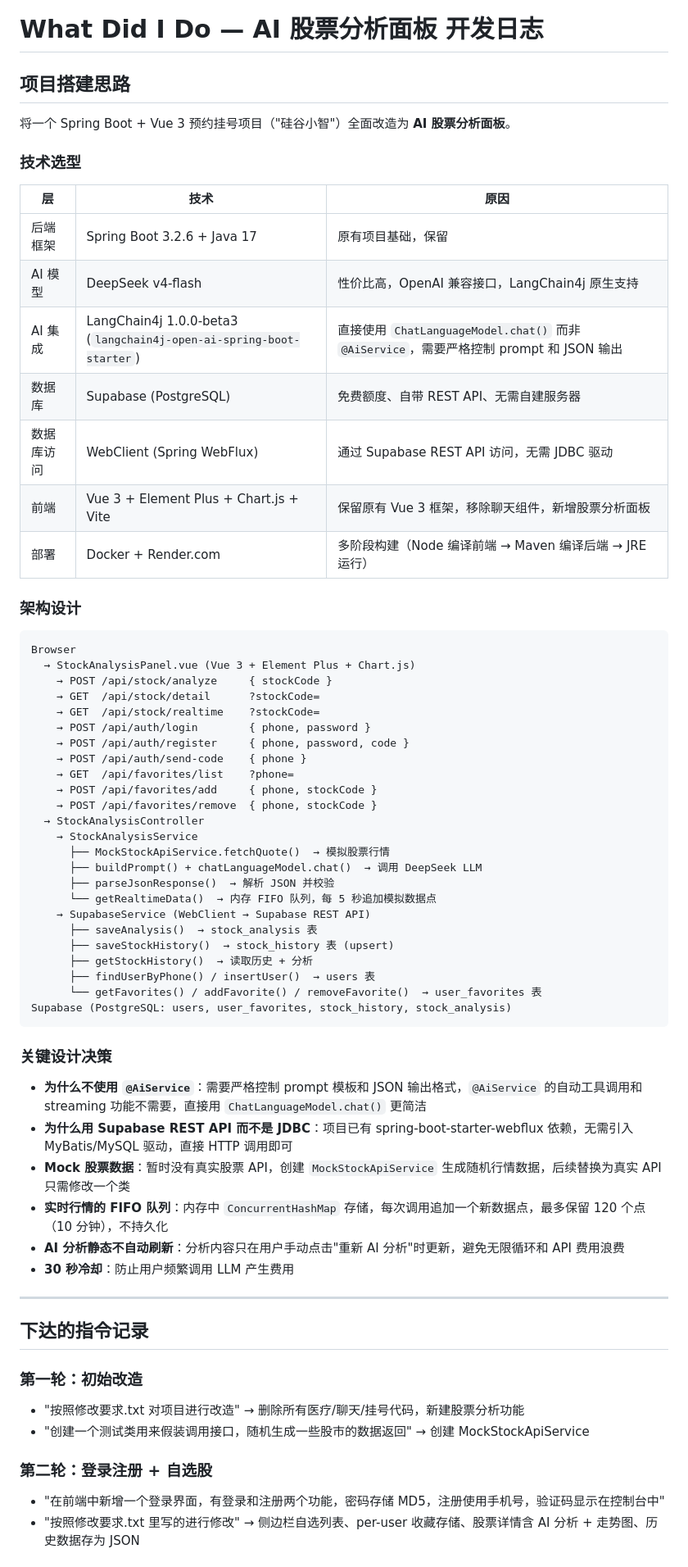
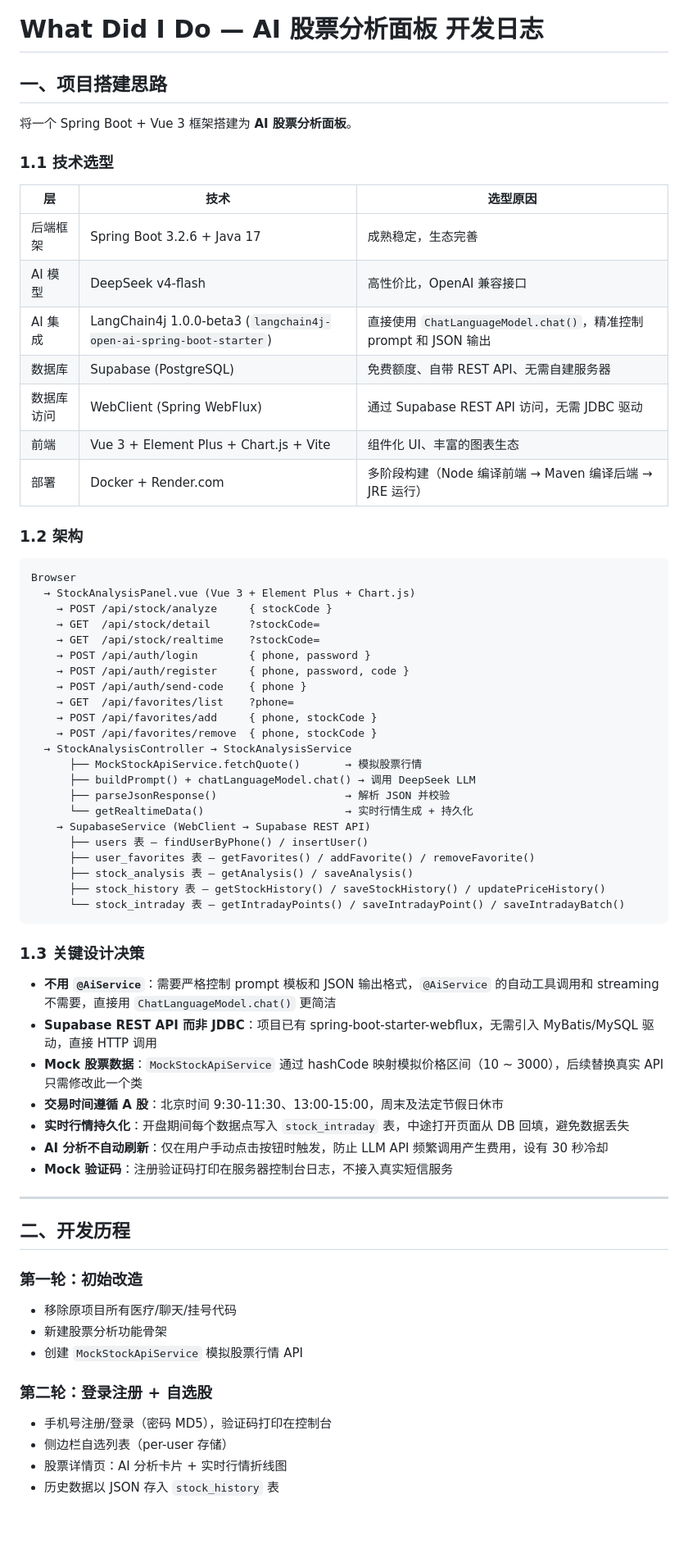
Before and after one commit to SpeedingMage/ForJob00, a Markdown page: WhatDidIDo.md, the part around one of its changes. Shown at 82% size. GitHub-like rendering; blank space fills up the shorter version.

````diff
--- a/WhatDidIDo.md
+++ b/WhatDidIDo.md
@@ -1,22 +1,22 @@
 # What Did I Do — AI 股票分析面板 开发日志
 
-## 项目搭建思路
+## 一、项目搭建思路
 
-将一个 Spring Boot + Vue 3 预约挂号项目（"硅谷小智"）全面改造为 **AI 股票分析面板**。
+将一个 Spring Boot + Vue 3 框架搭建为 **AI 股票分析面板**。
 
-### 技术选型
+### 1.1 技术选型
 
-| 层 | 技术 | 原因 |
+| 层 | 技术 | 选型原因 |
 |---|------|------|
-| 后端框架 | Spring Boot 3.2.6 + Java 17 | 原有项目基础，保留 |
-| AI 模型 | DeepSeek v4-flash | 性价比高，OpenAI 兼容接口，LangChain4j 原生支持 |
-| AI 集成 | LangChain4j 1.0.0-beta3 (`langchain4j-open-ai-spring-boot-starter`) | 直接使用 `ChatLanguageModel.chat()` 而非 `@AiService`，需要严格控制 prompt 和 JSON 输出 |
+| 后端框架 | Spring Boot 3.2.6 + Java 17 | 成熟稳定，生态完善 |
+| AI 模型 | DeepSeek v4-flash | 高性价比，OpenAI 兼容接口 |
+| AI 集成 | LangChain4j 1.0.0-beta3 (`langchain4j-open-ai-spring-boot-starter`) | 直接使用 `ChatLanguageModel.chat()`，精准控制 prompt 和 JSON 输出 |
 | 数据库 | Supabase (PostgreSQL) | 免费额度、自带 REST API、无需自建服务器 |
 | 数据库访问 | WebClient (Spring WebFlux) | 通过 Supabase REST API 访问，无需 JDBC 驱动 |
-| 前端 | Vue 3 + Element Plus + Chart.js + Vite | 保留原有 Vue 3 框架，移除聊天组件，新增股票分析面板 |
+| 前端 | Vue 3 + Element Plus + Chart.js + Vite | 组件化 UI、丰富的图表生态 |
 | 部署 | Docker + Render.com | 多阶段构建（Node 编译前端 → Maven 编译后端 → JRE 运行） |
 
-### 架构设计
+### 1.2 架构
 
 ```
 Browser
@@ -30,39 +30,41 @@ Browser
     → GET  /api/favorites/list    ?phone=
     → POST /api/favorites/add     { phone, stockCode }
     → POST /api/favorites/remove  { phone, stockCode }
-  → StockAnalysisController
-    → StockAnalysisService
-      ├── MockStockApiService.fetchQuote()  → 模拟股票行情
-      ├── buildPrompt() + chatLanguageModel.chat()  → 调用 DeepSeek LLM
-      ├── parseJsonResponse()  → 解析 JSON 并校验
-      └── getRealtimeData()  → 内存 FIFO 队列，每 5 秒追加模拟数据点
+  → StockAnalysisController → StockAnalysisService
+      ├── MockStockApiService.fetchQuote()       → 模拟股票行情
+      ├── buildPrompt() + chatLanguageModel.chat() → 调用 DeepSeek LLM
+      ├── parseJsonResponse()                    → 解析 JSON 并校验
+      └── getRealtimeData()                      → 实时行情生成 + 持久化
     → SupabaseService (WebClient → Supabase REST API)
-      ├── saveAnalysis()  → stock_analysis 表
-      ├── saveStockHistory()  → stock_history 表 (upsert)
-      ├── getStockHistory()  → 读取历史 + 分析
-      ├── findUserByPhone() / insertUser()  → users 表
-      └── getFavorites() / addFavorite() / removeFavorite()  → user_favorites 表
-Supabase (PostgreSQL: users, user_favorites, stock_history, stock_analysis)
+      ├── users 表 — findUserByPhone() / insertUser()
+      ├── user_favorites 表 — getFavorites() / addFavorite() / removeFavorite()
+      ├── stock_analysis 表 — getAnalysis() / saveAnalysis()
+      ├── stock_history 表 — getStockHistory() / saveStockHistory() / updatePriceHistory()
+      └── stock_intraday 表 — getIntradayPoints() / saveIntradayPoint() / saveIntradayBatch()
 ```
 
-### 关键设计决策
+### 1.3 关键设计决策
 
-- **为什么不使用 `@AiService`**：需要严格控制 prompt 模板和 JSON 输出格式，`@AiService` 的自动工具调用和 streaming 功能不需要，直接用 `ChatLanguageModel.chat()` 更简洁
-- **为什么用 Supabase REST API 而不是 JDBC**：项目已有 spring-boot-starter-webflux 依赖，无需引入 MyBatis/MySQL 驱动，直接 HTTP 调用即可
-- **Mock 股票数据**：暂时没有真实股票 API，创建 `MockStockApiService` 生成随机行情数据，后续替换为真实 API 只需修改一个类
-- **实时行情的 FIFO 队列**：内存中 `ConcurrentHashMap` 存储，每次调用追加一个新数据点，最多保留 120 个点（10 分钟），不持久化
-- **AI 分析静态不自动刷新**：分析内容只在用户手动点击"重新 AI 分析"时更新，避免无限循环和 API 费用浪费
-- **30 秒冷却**：防止用户频繁调用 LLM 产生费用
+- **不用 `@AiService`**：需要严格控制 prompt 模板和 JSON 输出格式，`@AiService` 的自动工具调用和 streaming 不需要，直接用 `ChatLanguageModel.chat()` 更简洁
+- **Supabase REST API 而非 JDBC**：项目已有 spring-boot-starter-webflux，无需引入 MyBatis/MySQL 驱动，直接 HTTP 调用
+- **Mock 股票数据**：`MockStockApiService` 通过 hashCode 映射模拟价格区间（10 ~ 3000），后续替换真实 API 只需修改此一个类
+- **交易时间遵循 A 股**：北京时间 9:30-11:30、13:00-15:00，周末及法定节假日休市
+- **实时行情持久化**：开盘期间每个数据点写入 `stock_intraday` 表，中途打开页面从 DB 回填，避免数据丢失
+- **AI 分析不自动刷新**：仅在用户手动点击按钮时触发，防止 LLM API 频繁调用产生费用，设有 30 秒冷却
+- **Mock 验证码**：注册验证码打印在服务器控制台日志，不接入真实短信服务
 
 ---
 
-## 下达的指令记录
+## 二、开发历程
 
 ### 第一轮：初始改造
-- "按照修改要求.txt 对项目进行改造" → 删除所有医疗/聊天/挂号代码，新建股票分析功能
-- "创建一个测试类用来假装调用接口，随机生成一些股市的数据返回" → 创建 MockStockApiService
+- 移除原项目所有医疗/聊天/挂号代码
+- 新建股票分析功能骨架
+- 创建 `MockStockApiService` 模拟股票行情 API
 
 ### 第二轮：登录注册 + 自选股
-- "在前端中新增一个登录界面，有登录和注册两个功能，密码存储 MD5，注册使用手机号，验证码显示在控制台中"
-- "按照修改要求.txt 里写的进行修改" → 侧边栏自选列表、per-user 收藏存储、股票详情含 AI 分析 + 走势图、历史数据存为 JSON
+- 手机号注册/登录（密码 MD5），验证码打印在控制台
+- 侧边栏自选列表（per-user 存储）
+- 股票详情页：AI 分析卡片 + 实时行情折线图
+- 历史数据以 JSON 存入 `stock_history` 表
 
````
Also changed, not shown: other parts of WhatDidIDo.md (+58 -43 lines), ReadMe.md (+42 -0 lines).
